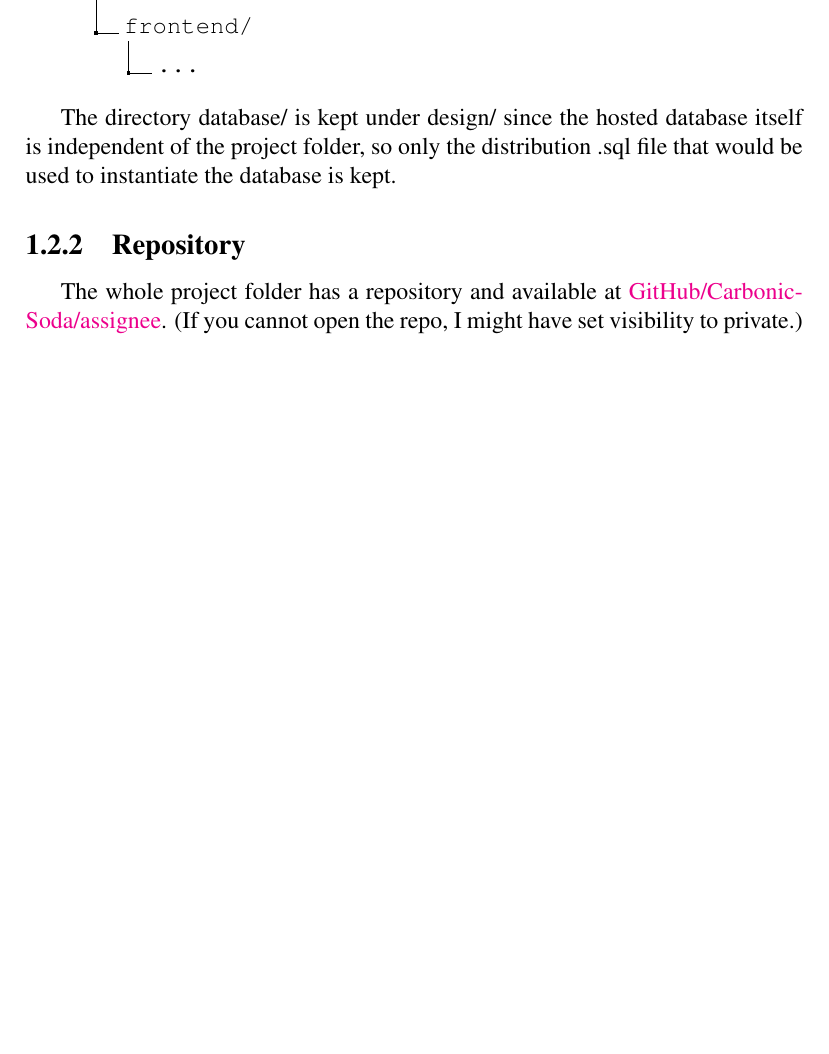
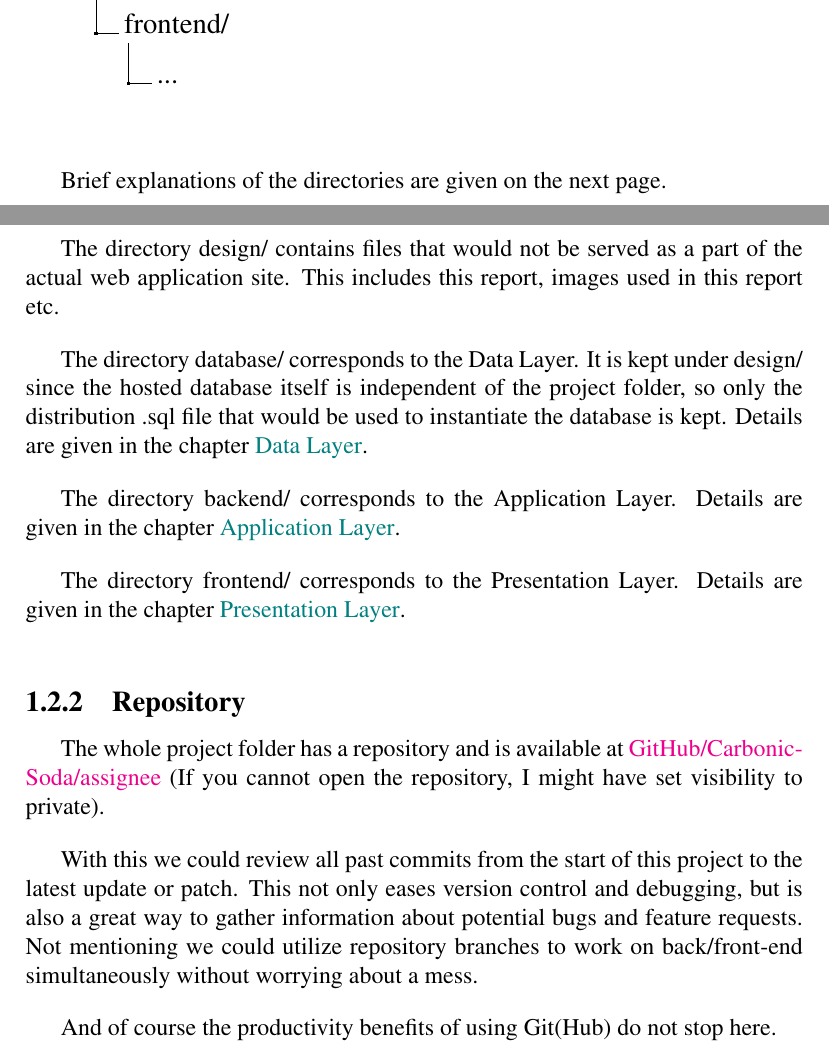
Before and after one commit to wavim/assignee, a LaTeX thesis (design/report.tex): part of page 8 of 16 before the commit and two parts of pages 8 and 9 of 17 after it, the two joined at a grey line, cut so that both start at the same text, the shorter picture padded with empty space. Compiled offline with pdfLaTeX.

Commit message:
minor latex formatting

```diff
--- a/design/report.tex
+++ b/design/report.tex
@@ -6,7 +6,6 @@
 \usepackage{graphicx}
 \usepackage{indentfirst}
 \usepackage{dirtree}
-\setlength{\DTbaselineskip}{20pt}
 
 \title{SBA Web Application Report}
 \author{David Y.C. Wu}
@@ -208,16 +214,42 @@ The folder structure is subject of frequent change, but the overall shape will n
 	.3 frontend/.
 	.4 ....
 }
+\vspace{3 em}
+
+Brief explanations of the directories are given on the next page.
+
+\newpage
+
+The directory design/ contains files that would not be served as a part of the actual web application site.
+This includes this report, images used in this report etc.
 \vspace{1 em}
 
-The directory database/ is kept under design/ since the hosted database itself is independent of the project folder,
-so only the distribution .sql file that would be used to instantiate the database is kept.
+The directory database/ corresponds to the Data Layer. It is kept under design/ since the hosted database itself is independent of the project folder, so only the distribution .sql file that would be used to instantiate the database is kept.
+Details are given in the chapter \hyperref[data-layer]{Data Layer}.
+\vspace{1 em}
+
+The directory backend/ corresponds to the Application Layer.
+Details are given in the chapter \hyperref[application-layer]{Application Layer}.
+\vspace{1 em}
+
+The directory frontend/ corresponds to the Presentation Layer.
+Details are given in the chapter \hyperref[presentation-layer]{Presentation Layer}.
+\vspace{1 em}
 
 \subsection{Repository} \label{overview.project-structure.repository}
 
-The whole project folder has a repository and available at
-\href{https://github.com/CarbonicSoda/assignee}{GitHub/Carbonic\-Soda/assignee}.
-(If you cannot open the repo, I might have set visibility to private.)
+The whole project folder has a repository and is available at
+\href{https://github.com/CarbonicSoda/assignee}{GitHub/Carbonic\-Soda/assignee}
+(If you cannot open the repository, I might have set visibility to private).
+\vspace{1 em}
+
+With this we could review all past commits from the start of this project to the latest update or patch.
+This not only eases version control and debugging,
+but is also a great way to gather information about potential bugs and feature requests.
+Not mentioning we could utilize repository branches to work on back/front-end simultaneously without worrying about a mess.
+\vspace{1 em}
+
+And of course the productivity benefits of using Git(Hub) do not stop here.
 
 \chapter{Data Layer} \label{data-layer}
 
```
Also changed, not shown: design/report.tex (27 more changed lines).
